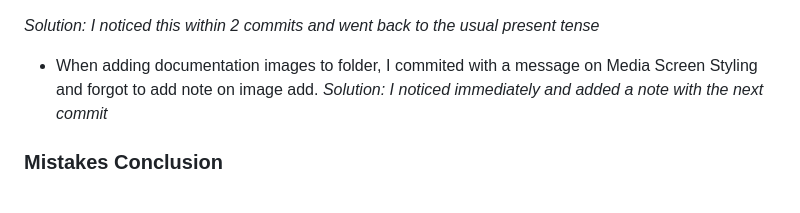
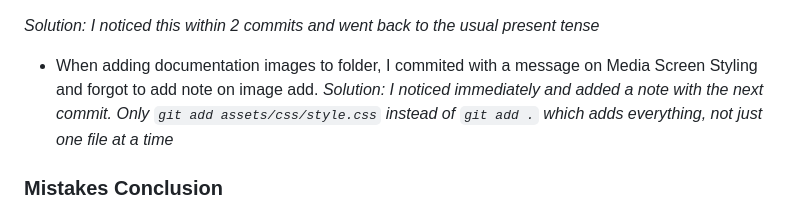
Before and after one commit to AlfredA93/meditate-with-alfred, a Markdown page: README.md, the part around the change. GitHub-like rendering.

Commit message:
Edit README mistakes section

```diff
--- a/README.md
+++ b/README.md
@@ -132,7 +132,8 @@ Throughout the process of writing the code of this website. A few mistakes were
 *Solution: I noticed this within 2 commits and went back to the usual present tense*
 
 - When adding documentation images to folder, I commited with a message on Media Screen Styling and forgot to add note on image add.
-*Solution: I noticed immediately and added a note with the next commit*
+*Solution: I noticed immediately and added a note with the next commit. Only `git add assets/css/style.css` instead of `git add .` which adds everything, not just one file at a time*
+
 
 
 ### **Mistakes Conclusion**
```
